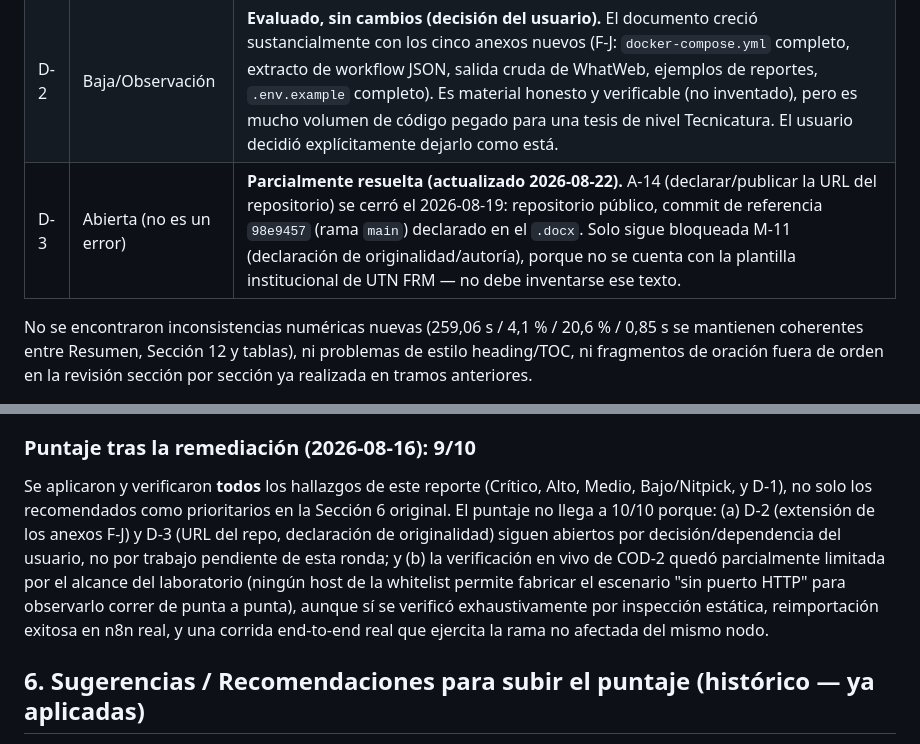
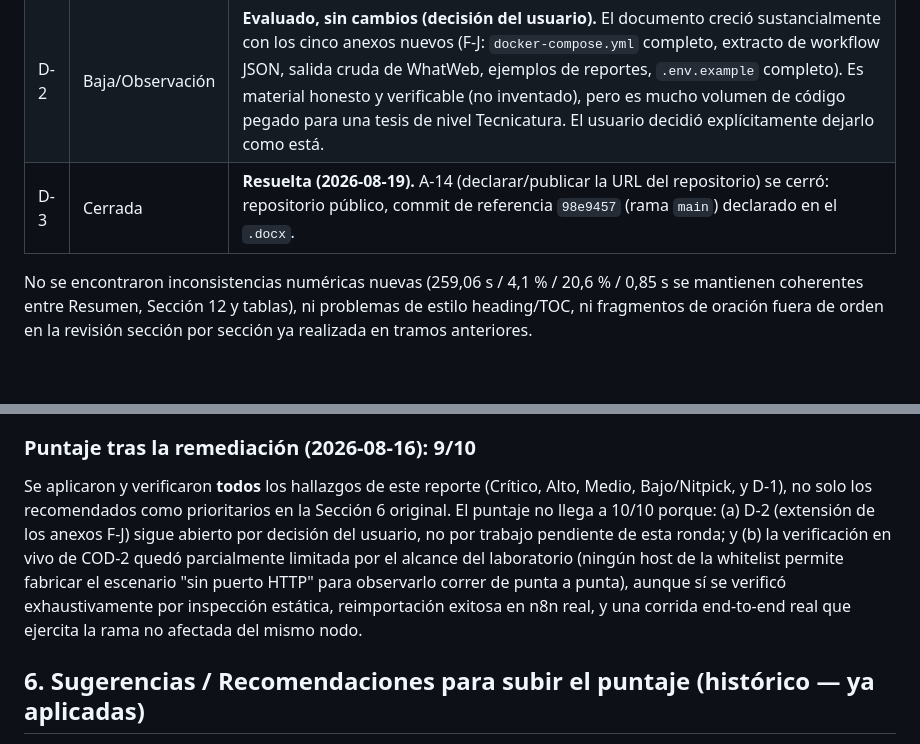
Before and after one commit to lautaroCast/Ciberseguridad_Prog2026, a Markdown page: docs/self-audit-report.md, 2 parts joined by grey strips. GitHub-like rendering; blank space fills up the shorter version.

```diff
--- a/docs/self-audit-report.md
+++ b/docs/self-audit-report.md
@@ -39,7 +39,7 @@ No se asumió nada sobre partes no observables directamente (por ejemplo, si CI
 |---|---|---|
 | D-1 | Media | **RESUELTO.** El Resumen no menciona el hallazgo empírico más interesante de la tesis: el recall de alta confianza contra el catálogo de DVWA es 0% (Sección 12.5), causado por que WhatWeb detecta la redirección 302 a `login.php` en vez del contenido protegido. Este es justamente el tipo de resultado negativo honesto que fortalece una tesis (evita "resultados perfectos" poco creíbles) pero, al no estar en el Resumen, un lector que solo lea esa sección se lleva una impresión más optimista que la real. → Se agregó una oración al final del último párrafo del Resumen y del Abstract, referenciando la Sección 12.5. |
 | D-2 | Baja/Observación | **Evaluado, sin cambios (decisión del usuario).** El documento creció sustancialmente con los cinco anexos nuevos (F-J: `docker-compose.yml` completo, extracto de workflow JSON, salida cruda de WhatWeb, ejemplos de reportes, `.env.example` completo). Es material honesto y verificable (no inventado), pero es mucho volumen de código pegado para una tesis de nivel Tecnicatura. El usuario decidió explícitamente dejarlo como está. |
-| D-3 | Abierta (no es un error) | **Parcialmente resuelta (actualizado 2026-08-22).** A-14 (declarar/publicar la URL del repositorio) se cerró el 2026-08-19: repositorio público, commit de referencia `98e9457` (rama `main`) declarado en el `.docx`. Solo sigue bloqueada M-11 (declaración de originalidad/autoría), porque no se cuenta con la plantilla institucional de UTN FRM — no debe inventarse ese texto. |
+| D-3 | Cerrada | **Resuelta (2026-08-19).** A-14 (declarar/publicar la URL del repositorio) se cerró: repositorio público, commit de referencia `98e9457` (rama `main`) declarado en el `.docx`. |
 
 No se encontraron inconsistencias numéricas nuevas (259,06 s / 4,1 % / 20,6 % / 0,85 s se mantienen coherentes entre Resumen, Sección 12 y tablas), ni problemas de estilo heading/TOC, ni fragmentos de oración fuera de orden en la revisión sección por sección ya realizada en tramos anteriores.
 
@@ -140,7 +140,7 @@ Lo que evitaba un puntaje más alto no era la falta de esfuerzo ni de rigor docu
 
 ### Puntaje tras la remediación (2026-08-16): **9/10**
 
-Se aplicaron y verificaron **todos** los hallazgos de este reporte (Crítico, Alto, Medio, Bajo/Nitpick, y D-1), no solo los recomendados como prioritarios en la Sección 6 original. El puntaje no llega a 10/10 porque: (a) D-2 (extensión de los anexos F-J) y D-3 (URL del repo, declaración de originalidad) siguen abiertos por decisión/dependencia del usuario, no por trabajo pendiente de esta ronda; y (b) la verificación en vivo de COD-2 quedó parcialmente limitada por el alcance del laboratorio (ningún host de la whitelist permite fabricar el escenario "sin puerto HTTP" para observarlo correr de punta a punta), aunque sí se verificó exhaustivamente por inspección estática, reimportación exitosa en n8n real, y una corrida end-to-end real que ejercita la rama no afectada del mismo nodo.
+Se aplicaron y verificaron **todos** los hallazgos de este reporte (Crítico, Alto, Medio, Bajo/Nitpick, y D-1), no solo los recomendados como prioritarios en la Sección 6 original. El puntaje no llega a 10/10 porque: (a) D-2 (extensión de los anexos F-J) sigue abierto por decisión del usuario, no por trabajo pendiente de esta ronda; y (b) la verificación en vivo de COD-2 quedó parcialmente limitada por el alcance del laboratorio (ningún host de la whitelist permite fabricar el escenario "sin puerto HTTP" para observarlo correr de punta a punta), aunque sí se verificó exhaustivamente por inspección estática, reimportación exitosa en n8n real, y una corrida end-to-end real que ejercita la rama no afectada del mismo nodo.
 
 ## 6. Sugerencias / Recomendaciones para subir el puntaje (histórico — ya aplicadas)
 
```
Also changed, not shown: docs/installation.md (+14 -10 lines), docs/security.md (+16 -2 lines).
